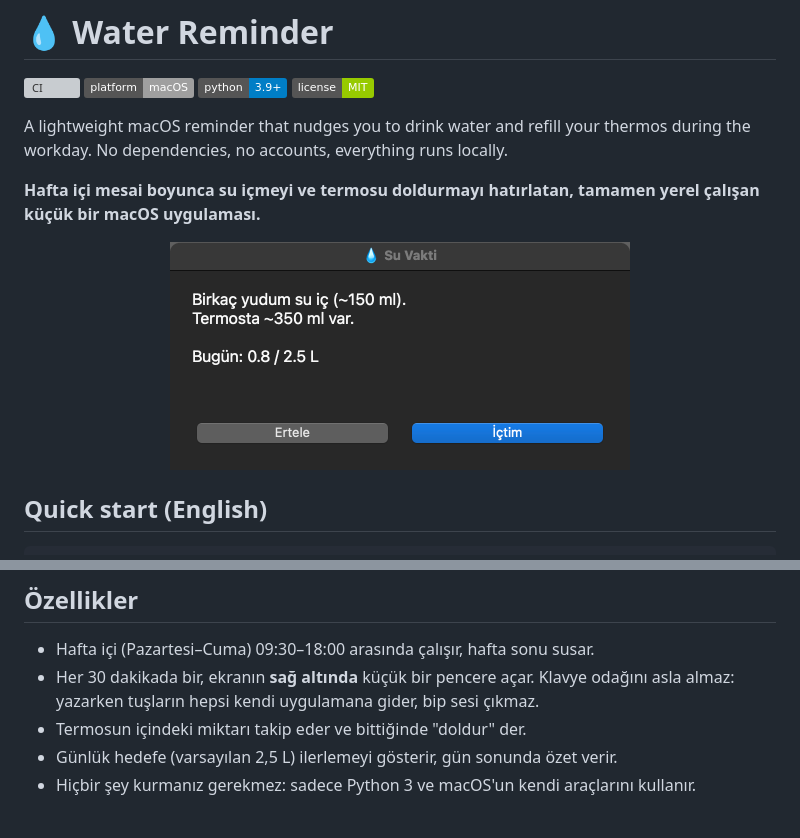
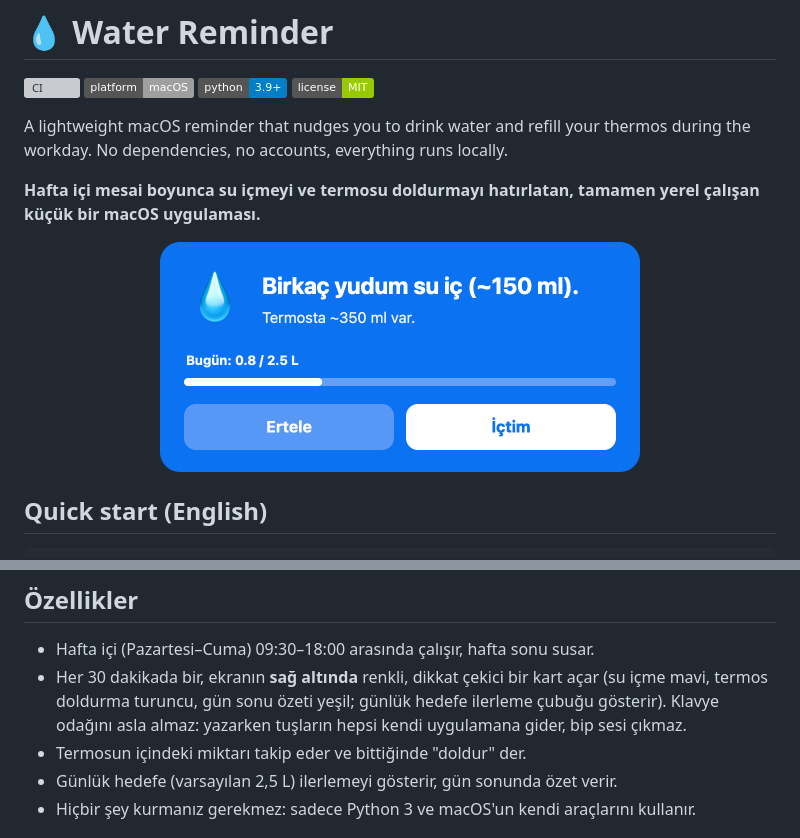
Before and after one commit to hamzakabakcili-ui/water-reminder, a Markdown page: README.md, 2 parts joined by grey strips. Rendered like a GitHub page; pictures changed too: docs/screenshot.png; badges without logos; grey boxes are pictures that could not be loaded.

Commit message:
Bildirim kartı: renkli tema, ilerleme çubuğu, dikkat çekici tasarım
Co-Authored-By: Claude Sonnet 5.5 <noreply@anthropic.com>

```diff
--- a/README.md
+++ b/README.md
@@ -10,7 +10,7 @@ A lightweight macOS reminder that nudges you to drink water and refill your ther
 **Hafta içi mesai boyunca su içmeyi ve termosu doldurmayı hatırlatan, tamamen yerel çalışan küçük bir macOS uygulaması.**
 
 <p align="center">
-  <img src="docs/screenshot.png" alt="Water Reminder popup" width="460">
+  <img src="docs/screenshot.png" alt="Water Reminder popup" width="480">
 </p>
 
 ## Quick start (English)
@@ -28,7 +28,7 @@ Requires macOS and Python 3.9+. Defaults (work hours, 2.5 L goal, 30-minute inte
 ## Özellikler
 
 - Hafta içi (Pazartesi–Cuma) 09:30–18:00 arasında çalışır, hafta sonu susar.
-- Her 30 dakikada bir, ekranın **sağ altında** küçük bir pencere açar. Klavye odağını asla almaz: yazarken tuşların hepsi kendi uygulamana gider, bip sesi çıkmaz.
+- Her 30 dakikada bir, ekranın **sağ altında** renkli, dikkat çekici bir kart açar (su içme mavi, termos doldurma turuncu, gün sonu özeti yeşil; günlük hedefe ilerleme çubuğu gösterir). Klavye odağını asla almaz: yazarken tuşların hepsi kendi uygulamana gider, bip sesi çıkmaz.
 - Termosun içindeki miktarı takip eder ve bittiğinde "doldur" der.
 - Günlük hedefe (varsayılan 2,5 L) ilerlemeyi gösterir, gün sonunda özet verir.
 - Hiçbir şey kurmanız gerekmez: sadece Python 3 ve macOS'un kendi araçlarını kullanır.
```
Also changed, not shown: CLAUDE.md (+2 -2 lines), 2 other files.
